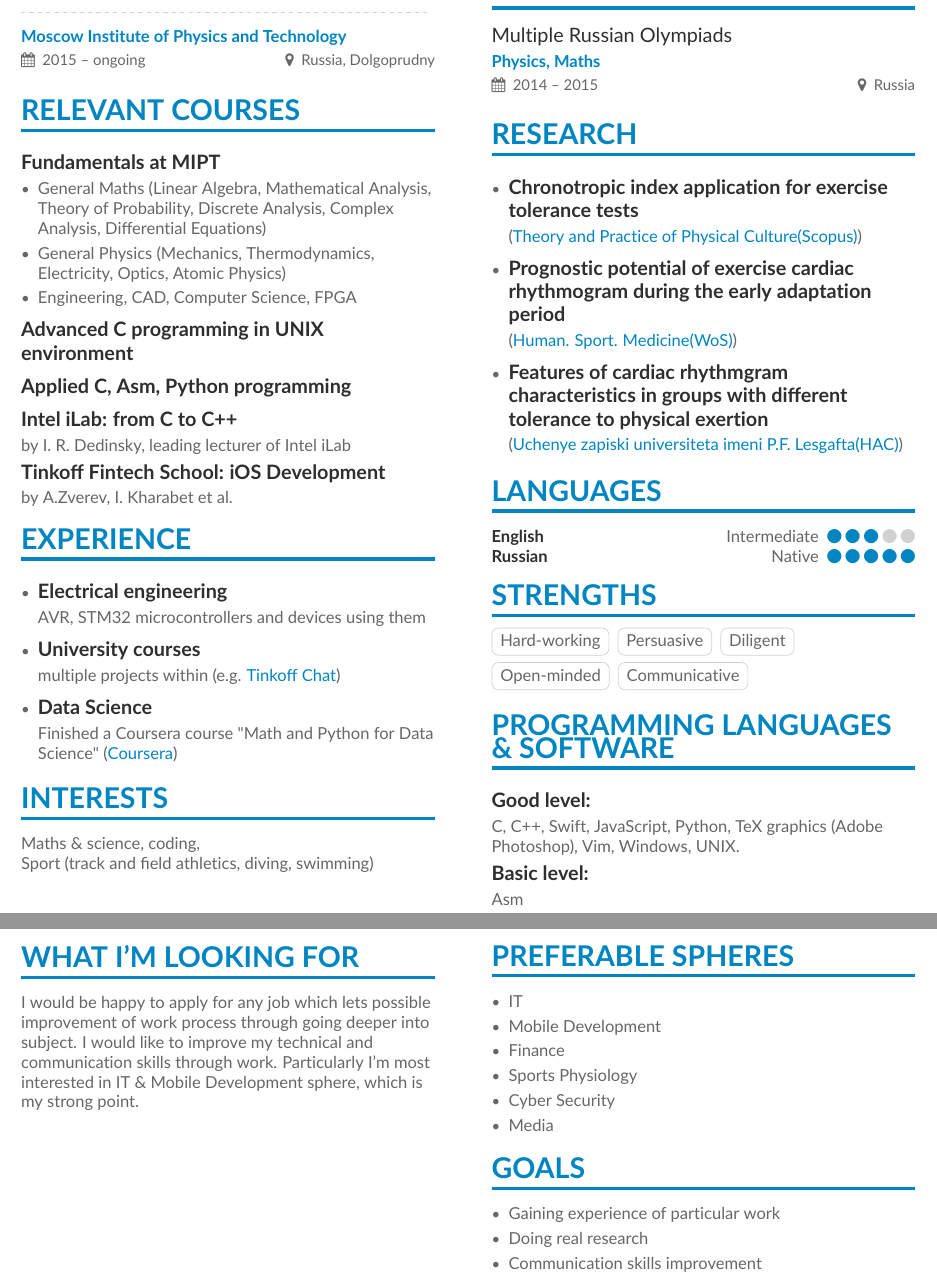
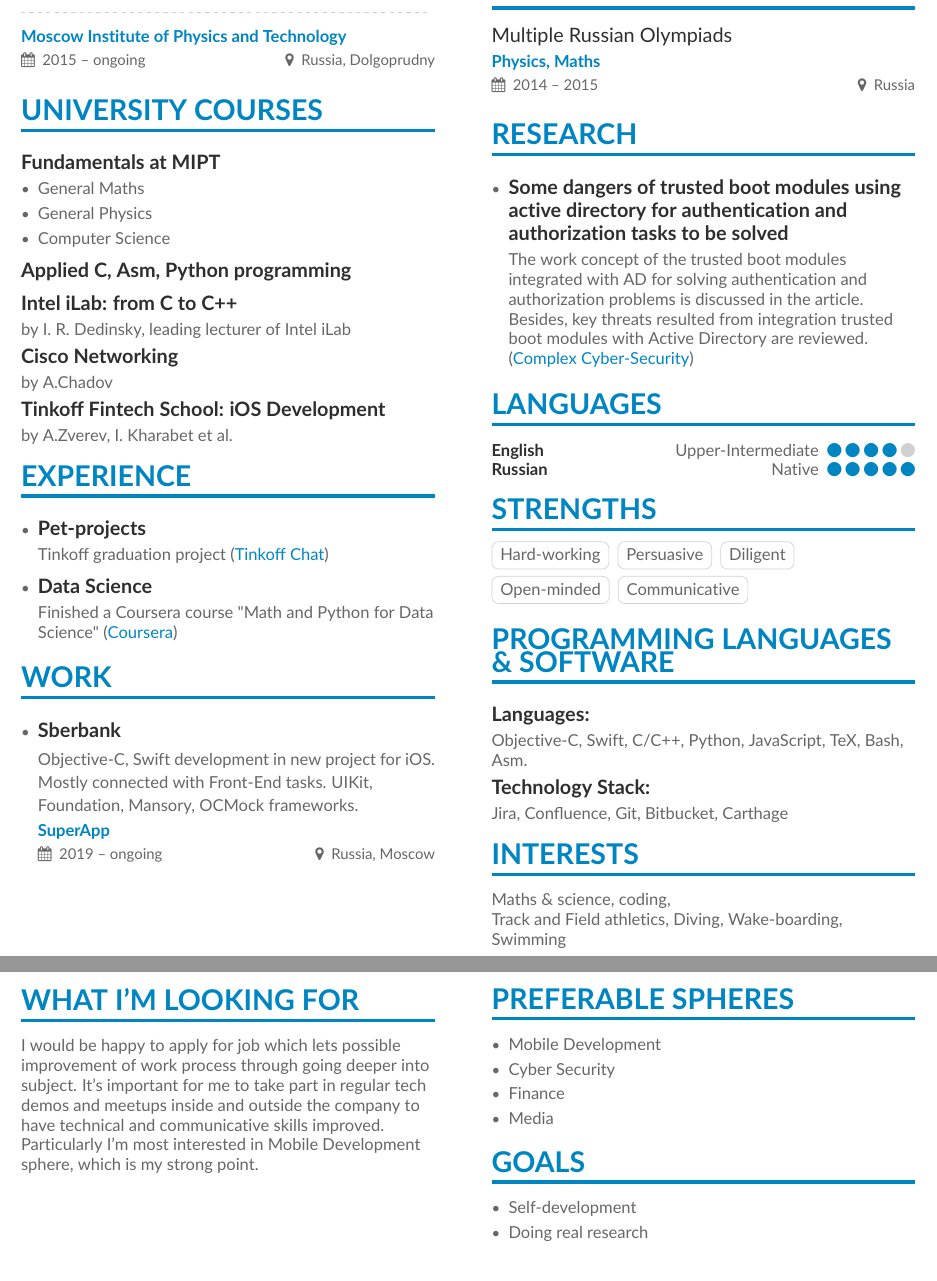
Before and after one commit to pokhachevskiy/CV, a LaTeX CV (main.tex, which reads page1sidebar.tex, page2sidebar.tex): two parts of pages 1 and 2 of 2, joined at a grey line, cut so that both start at the same text. Compiled offline with pdfLaTeX.

Commit message:
CV: добавлен сбербанк

```diff
--- a/main.tex
+++ b/main.tex
@@ -68,39 +68,43 @@
 \divider
 \cvevent{}{\href{https://mipt.ru/english/}{Moscow Institute of Physics and Technology}}{2015 -- ongoing}{Russia, Dolgoprudny}
 
-\cvsection{Relevant courses}
+\cvsection{University courses}
 \cvsubsection{Fundamentals at MIPT}
 \begin{itemize}
-\item General Maths (Linear Algebra, Mathematical Analysis, Theory of Probability, Discrete Analysis, Complex Analysis, Differential Equations)
-\item General Physics (Mechanics, Thermodynamics, Electricity, Optics, Atomic Physics)
-\item Engineering, CAD, Computer Science, FPGA
+\item General Maths
+\item General Physics
+\item Computer Science
 \end{itemize}
 
-\cvsubsection{Advanced C programming in UNIX environment}
 \cvsubsection{Applied C, Asm, Python programming}
 
 \cvsubsection{Intel iLab: from C to C++}
 by I. R. Dedinsky, leading lecturer of Intel iLab
+
+\cvsubsection{Cisco Networking}
+by A.Chadov
 
 \cvsubsection{Tinkoff Fintech School: iOS Development}
 by A.Zverev, I. Kharabet et al.
 
 \cvsection{Experience}
 \begin{itemize}
-\item \cvsubsection{Electrical engineering}
-AVR, STM32 microcontrollers and devices using them
-\item \cvsubsection{University courses}
-multiple projects within (e.g. \href{https://github.com/pokhachevskiy/TinkoffChat}{Tinkoff Chat})
+\item \cvsubsection{Pet-projects}
+Tinkoff graduation project (\href{https://github.com/pokhachevskiy/TinkoffChat}{Tinkoff Chat})
 \item  \cvsubsection{Data Science}
 Finished a Coursera course "Math and Python for Data Science" (\href{https://www.coursera.org/account/accomplishments/certificate/CMNH9NCQQ7TD}{Coursera})
 \end{itemize}
-\cvsection{Interests}
-Maths \& science, coding,
-\\Sport (track and field athletics, diving, swimming)
+
+\cvsection{Work}
+\begin{itemize}
+\item \cvsubsection{Sberbank}
+Objective-C, Swift development in new project for iOS. Mostly connected with Front-End tasks. UIKit, Foundation, Mansory, OCMock frameworks.
+\cvevent{}{SuperApp}{2019 -- ongoing}{Russia, Moscow}
+\end{itemize}
 
 \clearpage
 
 \cvsection[page2sidebar]{What I'm looking for}
-I would be happy to apply for any job which lets possible improvement of work process through going deeper into subject. I would like to improve my technical and communication skills through work. Particularly I’m most interested in IT \& Mobile Development sphere, which is my strong point.
+I would be happy to apply for job which lets possible improvement of work process through going deeper into subject. It's important for me to take part in regular tech demos and meetups inside and outside the company to have technical and communicative skills improved. Particularly I’m most interested in Mobile Development sphere, which is my strong point.
 
 \end{document}
--- a/page1sidebar.tex
+++ b/page1sidebar.tex
@@ -8,17 +8,14 @@ I’m a hard-working man with a wide sphere of interests. Finance and Technical
 
 \cvsection{Research}
 \begin{itemize}
-\item \cvsubsection{Chronotropic index application for exercise tolerance tests}
-(\href{http://www.teoriya.ru/en/node/6658}{Theory and Practice of Physical Culture(Scopus)})
-\item \cvsubsection{Prognostic potential of exercise cardiac rhythmogram during the early adaptation period}
-(\href{https://hsm.susu.ru/hsm/article/view/286}{Human. Sport. Medicine(WoS)})
-\item \cvsubsection{Features of cardiac rhythmgram characteristics in groups with different tolerance to physical exertion}
-(\href{http://lesgaft-notes.spb.ru/ru/node/11144}{Uchenye zapiski universiteta imeni P.F. Lesgafta(HAC)})
+\item \cvsubsection{Some dangers of trusted boot modules using active directory for authentication and authorization tasks to be solved}
+The work concept of the trusted boot modules integrated with AD for solving authentication and authorization problems is discussed in the article. Besides, key threats resulted from integration trusted boot modules with Active Directory are reviewed.
+(\href{http://www.okbsapr.ru/shkola_kzi_pokhachevsky_2019.html}{Complex Cyber-Security})
 \end{itemize}
 
 \cvsection{Languages}
 
-\cvskill{Intermediate}{English}{3}
+\cvskill{Upper-Intermediate}{English}{4}
 % \divider
 
 \cvskill{Native}{Russian}{5}
@@ -34,9 +31,12 @@ I’m a hard-working man with a wide sphere of interests. Finance and Technical
 \cvtag{Communicative}
 
 \cvsection{Programming Languages \& Software}
-\cvsubsection{Good level:}
-C, C++, Swift, JavaScript, Python, TeX
-graphics (Adobe Photoshop), Vim, Windows, UNIX.
+\cvsubsection{Languages:}
+Objective-C, Swift, C/C++, Python, JavaScript, TeX, Bash, Asm.
 
-\cvsubsection{Basic level:}
-Asm
+\cvsubsection{Technology Stack:}
+Jira, Confluence, Git, Bitbucket, Carthage
+
+\cvsection{Interests}
+Maths \& science, coding,
+\\Track and Field athletics, Diving, Wake-boarding, Swimming
--- a/page2sidebar.tex
+++ b/page2sidebar.tex
@@ -1,17 +1,14 @@
 \cvsection{Preferable spheres}
 \begin{itemize}
-\item IT
 \item Mobile Development
+\item Cyber Security
 \item Finance
-\item Sports Physiology
-\item Cyber Security
 \item Media
 
 \end{itemize}
 \cvsection{Goals}
 \begin{itemize}
-\item Gaining experience of particular work
+\item Self-development
 \item Doing real research
-\item Communication skills improvement
 
 \end{itemize}
```
Also changed, not shown: CV.pdf, page1sidebar.tex (2 more changed lines).
